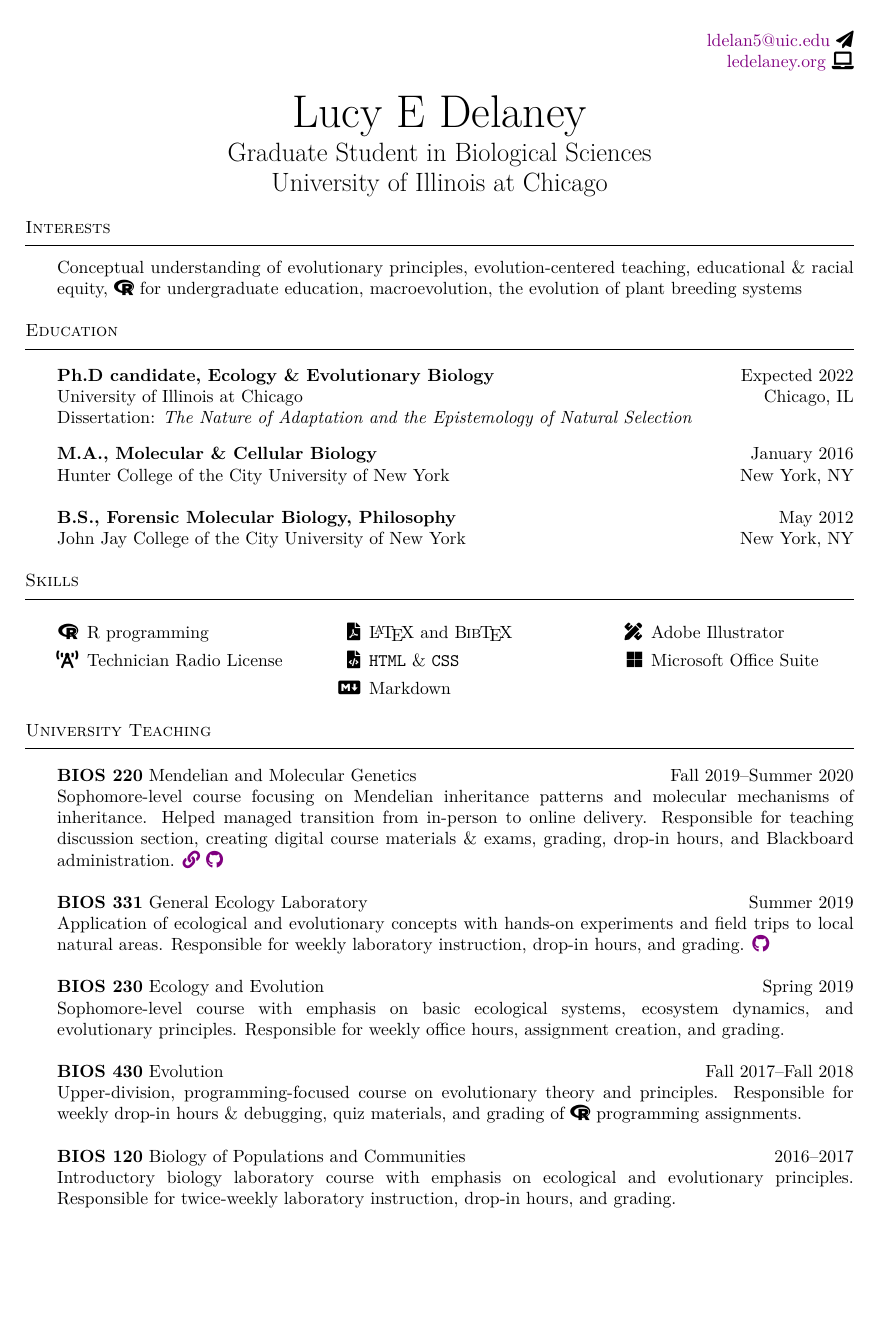
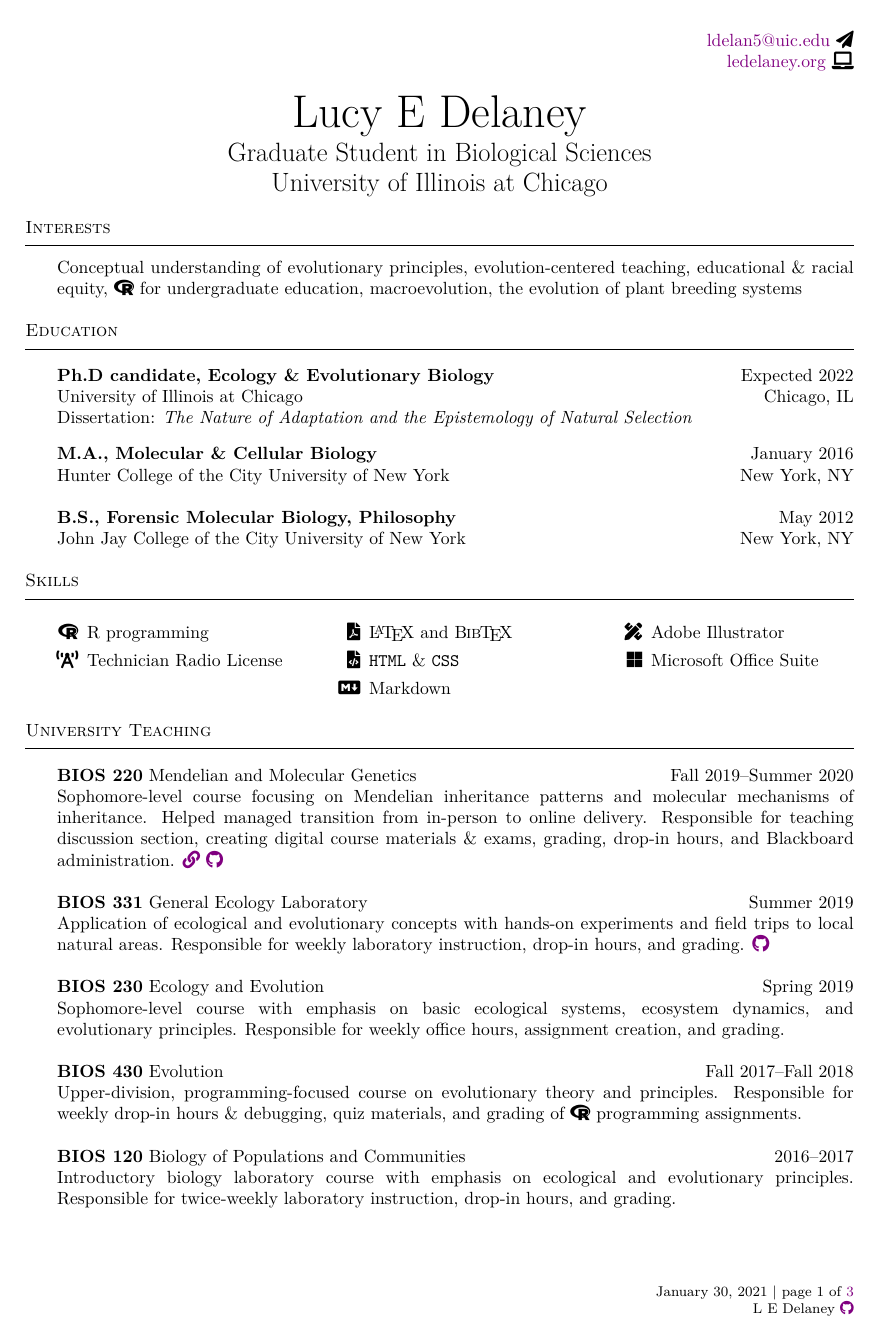
Before and after one commit to ledelaney/led-cv, a LaTeX CV (printable-cv/delaney-cv.tex): page 1 of 3. Compiled offline with pdfLaTeX.

Commit message:
:zap: :sparkles:

```diff
--- a/printable-cv/delaney-cv.tex
+++ b/printable-cv/delaney-cv.tex
@@ -60,12 +60,15 @@
 \fancypagestyle{firstpage}{%
 \renewcommand{\headrulewidth}{0pt}
 \fancyhead[R]{\href{mailto:ldelan5@uic.edu}{ldelan5@uic.edu} \faPaperPlane\\
-\href{https://ledelaney.org}{ledelaney.org} \faLaptop}}
+\href{https://ledelaney.org}{ledelaney.org} \faLaptop}
+\fancyfoot[R]{\footnotesize{\today\ $\vert$ page \thepage\ of \pageref{LastPage}}\\
+\footnotesize{L E Delaney \href{https://github.com/ledelaney/led-cv}{\faGithub}}}}
 
 \fancypagestyle{alldocument}{
 \renewcommand{\headrulewidth}{0pt}
 \fancyhead[R]{}
-\fancyfoot[R]{\tiny{\today | page \thepage\ of \pageref{LastPage}}\\\tiny{L E Delaney printable CV; \href{https://github.com/ledelaney/rmd-cv}{all resources available here.}}}}
+\fancyfoot[R]{\footnotesize{\today\ $\vert$ page \thepage\ of \pageref{LastPage}}\\
+\footnotesize{L E Delaney \href{https://github.com/ledelaney/led-cv}{\faGithub}}}}
 
 
 \begin{document}
```
Also changed, not shown: printable-cv/delaney-cv.pdf, 1 other file.
